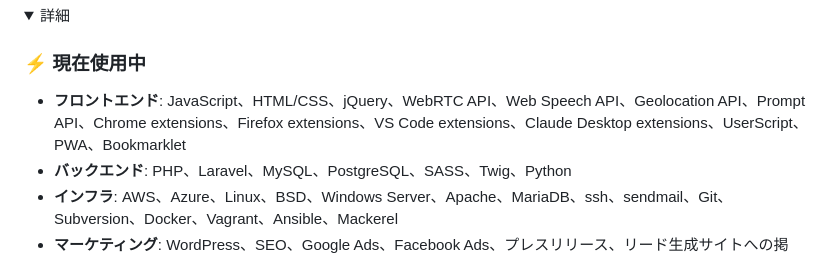
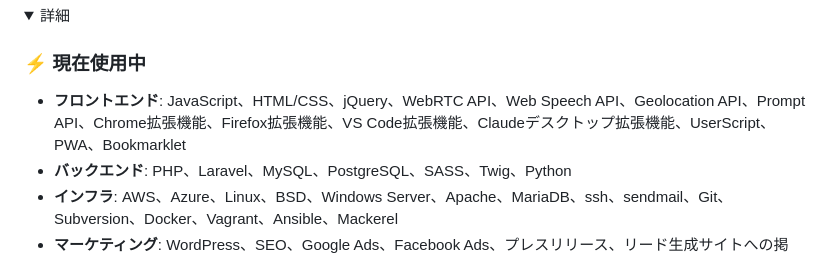
Before and after one commit to hidao80/hidao80, a Markdown page: README_ja.md, the part around the change. GitHub-like rendering; folded sections open.

```diff
--- a/README_ja.md
+++ b/README_ja.md
@@ -112,7 +112,7 @@ LLM（Claude、Cursorエディター、GitHub Copilot Chatなど）と開発環
 <summary>詳細</summary>
 
 ### ⚡️ 現在使用中
-- **フロントエンド**: JavaScript、HTML/CSS、jQuery、WebRTC API、Web Speech API、Geolocation API、Prompt API、Chrome extensions、Firefox extensions、VS Code extensions、Claude Desktop extensions、UserScript、PWA、Bookmarklet
+- **フロントエンド**: JavaScript、HTML/CSS、jQuery、WebRTC API、Web Speech API、Geolocation API、Prompt API、Chrome拡張機能、Firefox拡張機能、VS Code拡張機能、Claudeデスクトップ拡張機能、UserScript、PWA、Bookmarklet
 - **バックエンド**: PHP、Laravel、MySQL、PostgreSQL、SASS、Twig、Python
 - **インフラ**: AWS、Azure、Linux、BSD、Windows Server、Apache、MariaDB、ssh、sendmail、Git、Subversion、Docker、Vagrant、Ansible、Mackerel
 - **マーケティング**: WordPress、SEO、Google Ads、Facebook Ads、プレスリリース、リード生成サイトへの掲載、Google Analytics 4、Google Search Console、Google Tag Manager、構造化データ（schema）
```
